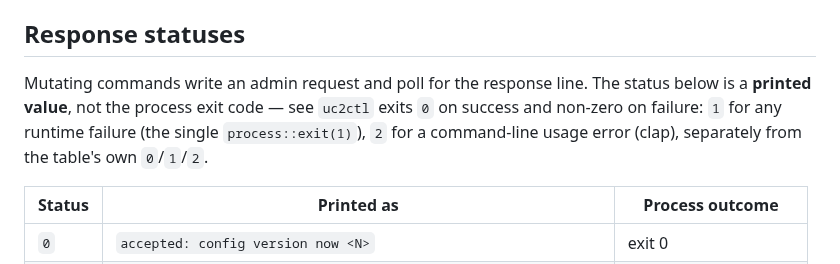
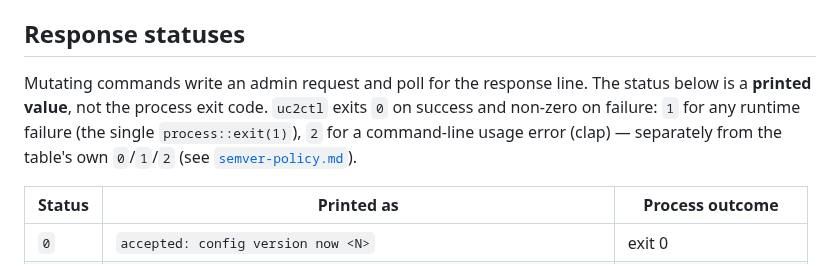
Before and after one commit to PeterKnego/ultima_cluster, a Markdown page: docs/reference/uc2ctl.md, the part around the change. Rendered like a GitHub page.

Commit message:
docs(uc2ctl): unsnarl the exit-code sentence

```diff
--- a/docs/reference/uc2ctl.md
+++ b/docs/reference/uc2ctl.md
@@ -292,10 +292,11 @@ class (`O_APPEND`, `fsync` per record, no rotation).
 ## Response statuses
 
 Mutating commands write an admin request and poll for the response line.
-The status below is a **printed value**, not the process exit code — see
+The status below is a **printed value**, not the process exit code.
 `uc2ctl` exits `0` on success and non-zero on failure: `1` for any runtime
 failure (the single `process::exit(1)`), `2` for a command-line usage error
-(clap), separately from the table's own `0`/`1`/`2`.
+(clap) — separately from the table's own `0`/`1`/`2` (see
+[`semver-policy.md`](semver-policy.md)).
 
 | Status | Printed as | Process outcome |
 |---|---|---|
```
